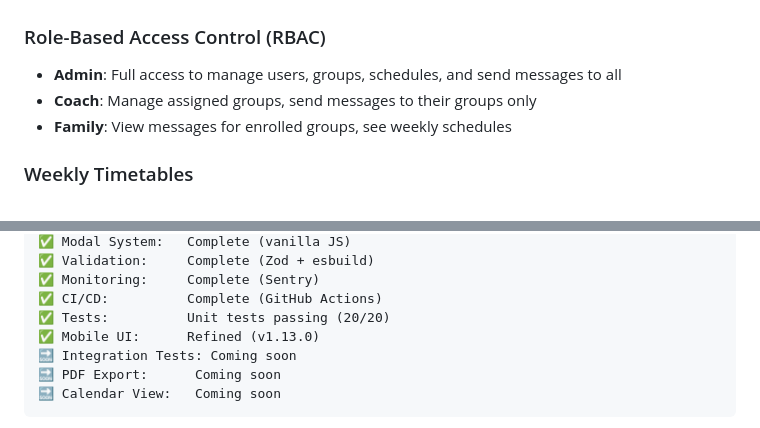
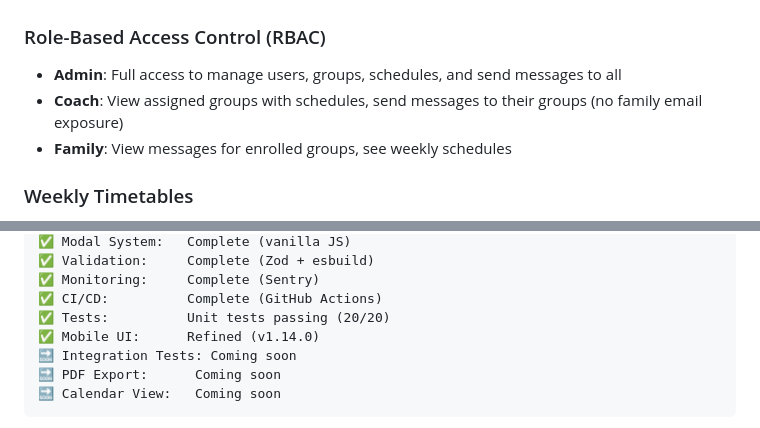
Before and after one commit to elecodes/tennis_academy, a Markdown page: README.md, 2 parts joined by grey strips. Rendered like a GitHub page.

```diff
--- a/README.md
+++ b/README.md
@@ -6,7 +6,7 @@ A simple, free-tier communication platform for tennis clubs to connect administr
 
 ### Role-Based Access Control (RBAC)
 - **Admin**: Full access to manage users, groups, schedules, and send messages to all
-- **Coach**: Manage assigned groups, send messages to their groups only
+- **Coach**: View assigned groups with schedules, send messages to their groups (no family email exposure)
 - **Family**: View messages for enrolled groups, see weekly schedules
 
 ### Weekly Timetables
@@ -372,7 +372,7 @@ MIT License - Free to use and modify!
 ✅ Monitoring:     Complete (Sentry)
 ✅ CI/CD:          Complete (GitHub Actions)
 ✅ Tests:          Unit tests passing (20/20)
-✅ Mobile UI:      Refined (v1.13.0)
+✅ Mobile UI:      Refined (v1.14.0)
 🔜 Integration Tests: Coming soon
 🔜 PDF Export:      Coming soon
 🔜 Calendar View:   Coming soon
```
Also changed, not shown: CHANGELOG.md (+8 -2 lines), docs/PLAYBOOK.md (+20 -0 lines).
